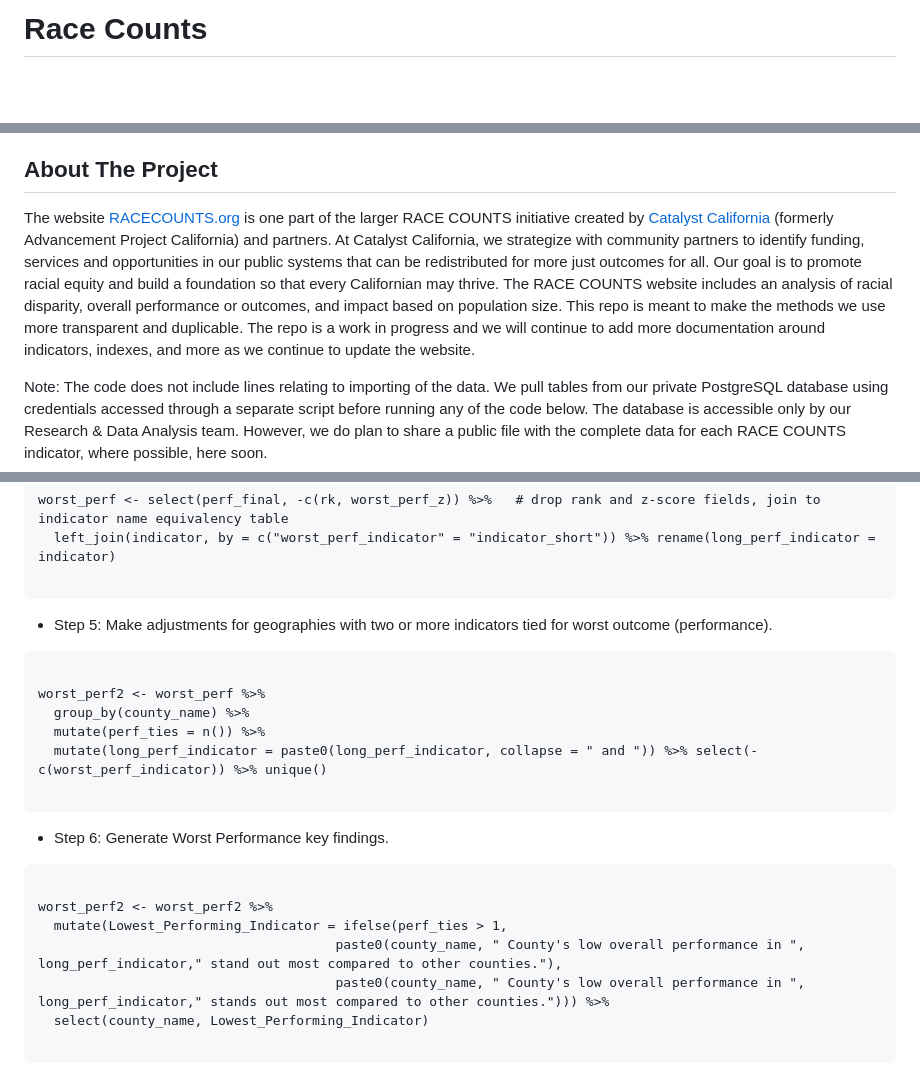
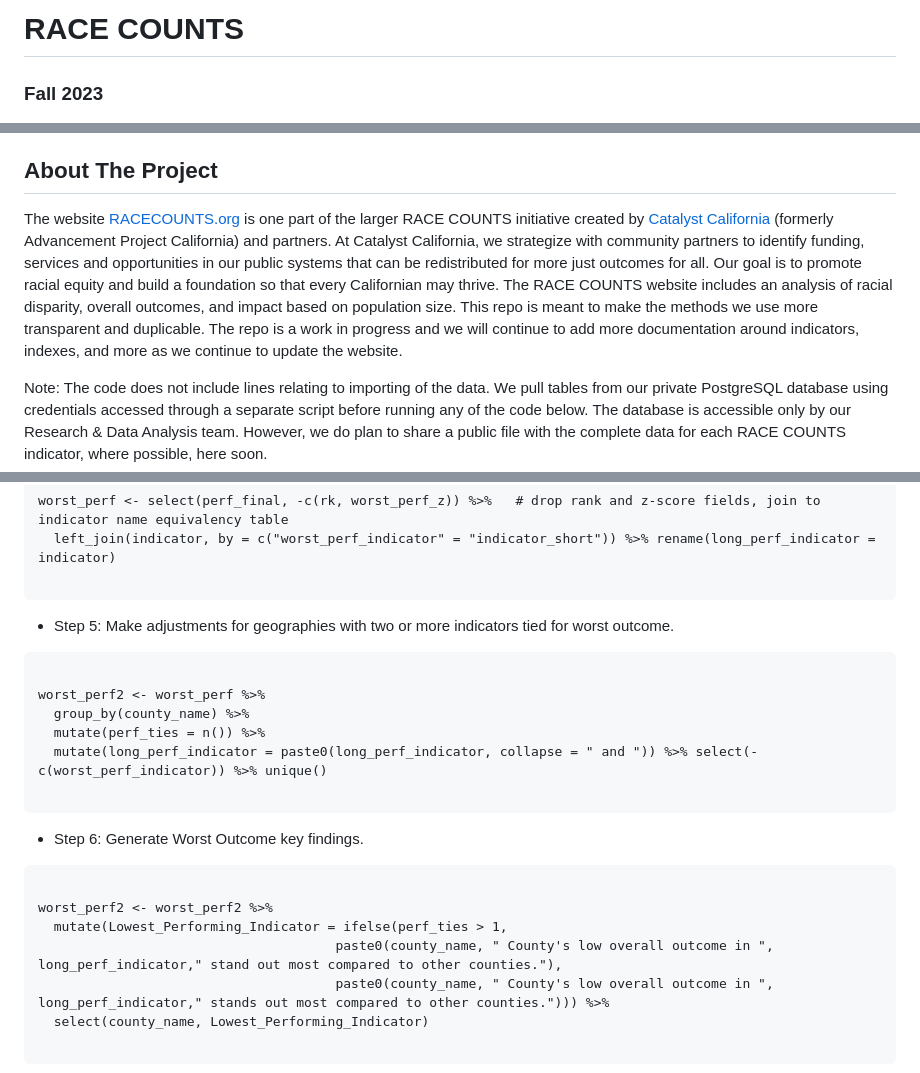
Before and after one commit to catalystcalifornia/RaceCounts, a Markdown page: README.md, 3 parts joined by grey strips. GitHub-like rendering; folded sections open; blank space fills up the shorter version.

````diff
--- a/README.md
+++ b/README.md
@@ -1,5 +1,10 @@
-# Race Counts
+# RACE COUNTS
+### Fall 2023
+
 <base target="_blank">
+<!-- NOTE: Need to replace homepage image, findings images
+-->
+
 <img src="images/RC.png" alt="Race Counts Logo">
 
 
@@ -31,7 +36,7 @@
 
 ## About The Project
 
-The website [RACECOUNTS.org](https://www.racecounts.org?target=_blank) is one part of the larger RACE COUNTS initiative created by [Catalyst California](https://www.catalystcalifornia.org/) (formerly Advancement Project California) and partners. At Catalyst California, we strategize with community partners to identify funding, services and opportunities in our public systems that can be redistributed for more just outcomes for all. Our goal is to promote racial equity and build a foundation so that every Californian may thrive. The RACE COUNTS website includes an analysis of racial disparity, overall performance or outcomes, and impact based on population size. This repo is meant to make the methods we use more transparent and duplicable. The repo is a work in progress and we will continue to add more documentation around indicators, indexes, and more as we continue to update the website.
+The website [RACECOUNTS.org](https://www.racecounts.org?target=_blank) is one part of the larger RACE COUNTS initiative created by [Catalyst California](https://www.catalystcalifornia.org/) (formerly Advancement Project California) and partners. At Catalyst California, we strategize with community partners to identify funding, services and opportunities in our public systems that can be redistributed for more just outcomes for all. Our goal is to promote racial equity and build a foundation so that every Californian may thrive. The RACE COUNTS website includes an analysis of racial disparity, overall outcomes, and impact based on population size. This repo is meant to make the methods we use more transparent and duplicable. The repo is a work in progress and we will continue to add more documentation around indicators, indexes, and more as we continue to update the website.
 
 Note: The code does not include lines relating to importing of the data. We pull tables from our private PostgreSQL database using credentials accessed through a separate script before running any of the code below. The database is accessible only by our Research & Data Analysis team. However, we do plan to share a public file with the complete data for each RACE COUNTS indicator, where possible, here soon.
 
@@ -464,7 +469,7 @@ worst_perf <- select(perf_final, -c(rk, worst_perf_z)) %>%   # drop rank and z-s
 
 ```
 
-* Step 5: Make adjustments for geographies with two or more indicators tied for worst outcome (performance).
+* Step 5: Make adjustments for geographies with two or more indicators tied for worst outcome.
 
 ```
 
@@ -475,14 +480,14 @@ worst_perf2 <- worst_perf %>%
 
 ```
 
-* Step 6: Generate Worst Performance key findings.
+* Step 6: Generate Worst Outcome key findings.
 
 ```
 
 worst_perf2 <- worst_perf2 %>%
   mutate(Lowest_Performing_Indicator = ifelse(perf_ties > 1,
-                                      paste0(county_name, " County's low overall performance in ", long_perf_indicator," stand out most compared to other counties."),
-                                      paste0(county_name, " County's low overall performance in ", long_perf_indicator," stands out most compared to other counties."))) %>%
+                                      paste0(county_name, " County's low overall outcome in ", long_perf_indicator," stand out most compared to other counties."),
+                                      paste0(county_name, " County's low overall outcome in ", long_perf_indicator," stands out most compared to other counties."))) %>%
   select(county_name, Lowest_Performing_Indicator)
 
 ```
````
Also changed, not shown: other parts of README.md (+23 -23 lines).
